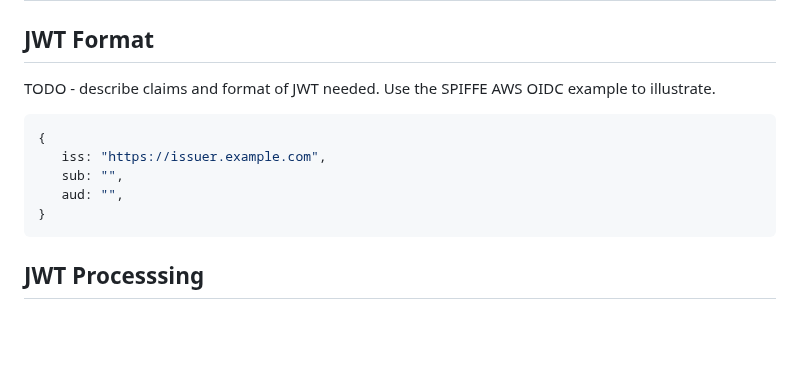
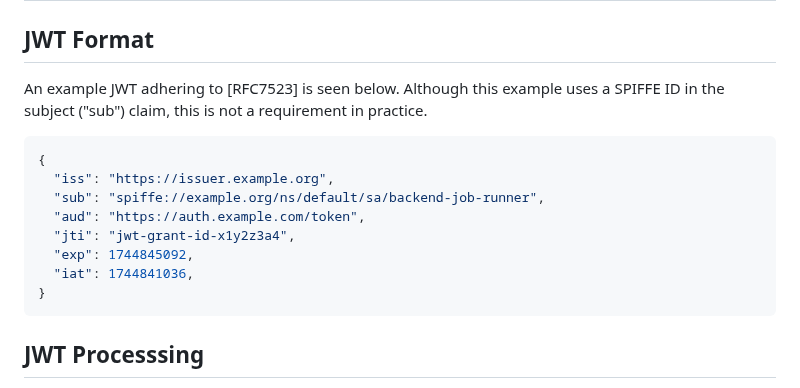
Before and after one commit to heymarcel/draft-ietf-wimse-headless-jwt-authentication, a Markdown page: draft-levy-wimse-headless-jwt-authentication-practices.md, the part around the change. Rendered like a GitHub page; blank space fills up the shorter version.

Commit message:
Add JWT format example

```diff
--- a/draft-levy-wimse-headless-jwt-authentication-practices.md
+++ b/draft-levy-wimse-headless-jwt-authentication-practices.md
@@ -183,13 +183,18 @@ For the sake of the pattern described in this document, only the `issuer` and
 # JWT Format and Processing Requirements
 
 ## JWT Format
-TODO - describe claims and format of JWT needed. Use the SPIFFE AWS OIDC example to illustrate.
+
+An example JWT adhering to [RFC7523] is seen below. Although this example uses a SPIFFE ID in the
+subject ("sub") claim, this is not a requirement in practice.
 
 ~~~ json
 {
-   iss: "https://issuer.example.com",
-   sub: "",
-   aud: "",
+  "iss": "https://issuer.example.org",
+  "sub": "spiffe://example.org/ns/default/sa/backend-job-runner",
+  "aud": "https://auth.example.com/token",
+  "jti": "jwt-grant-id-x1y2z3a4",
+  "exp": 1744845092,
+  "iat": 1744841036,
 }
 ~~~
 
```
